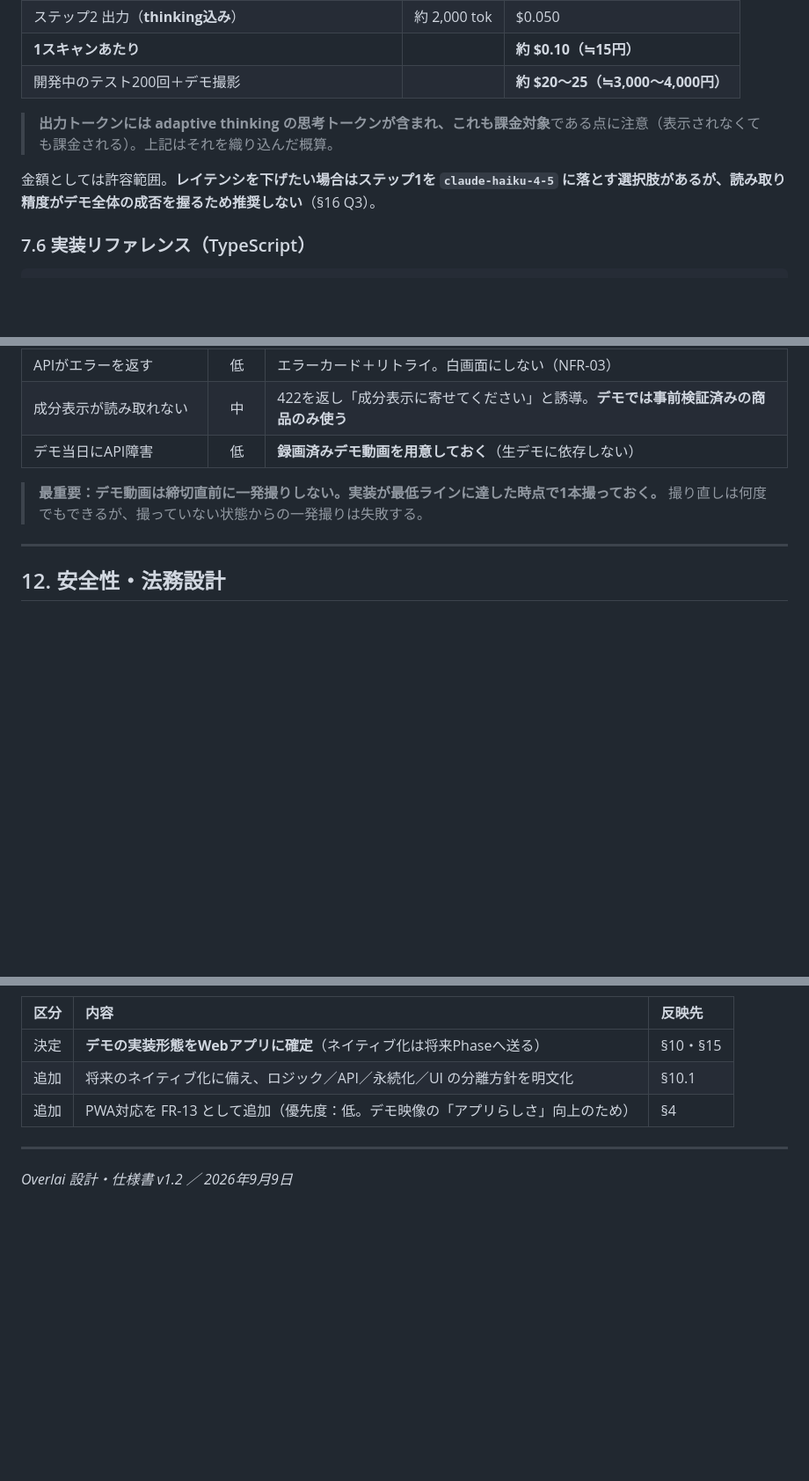
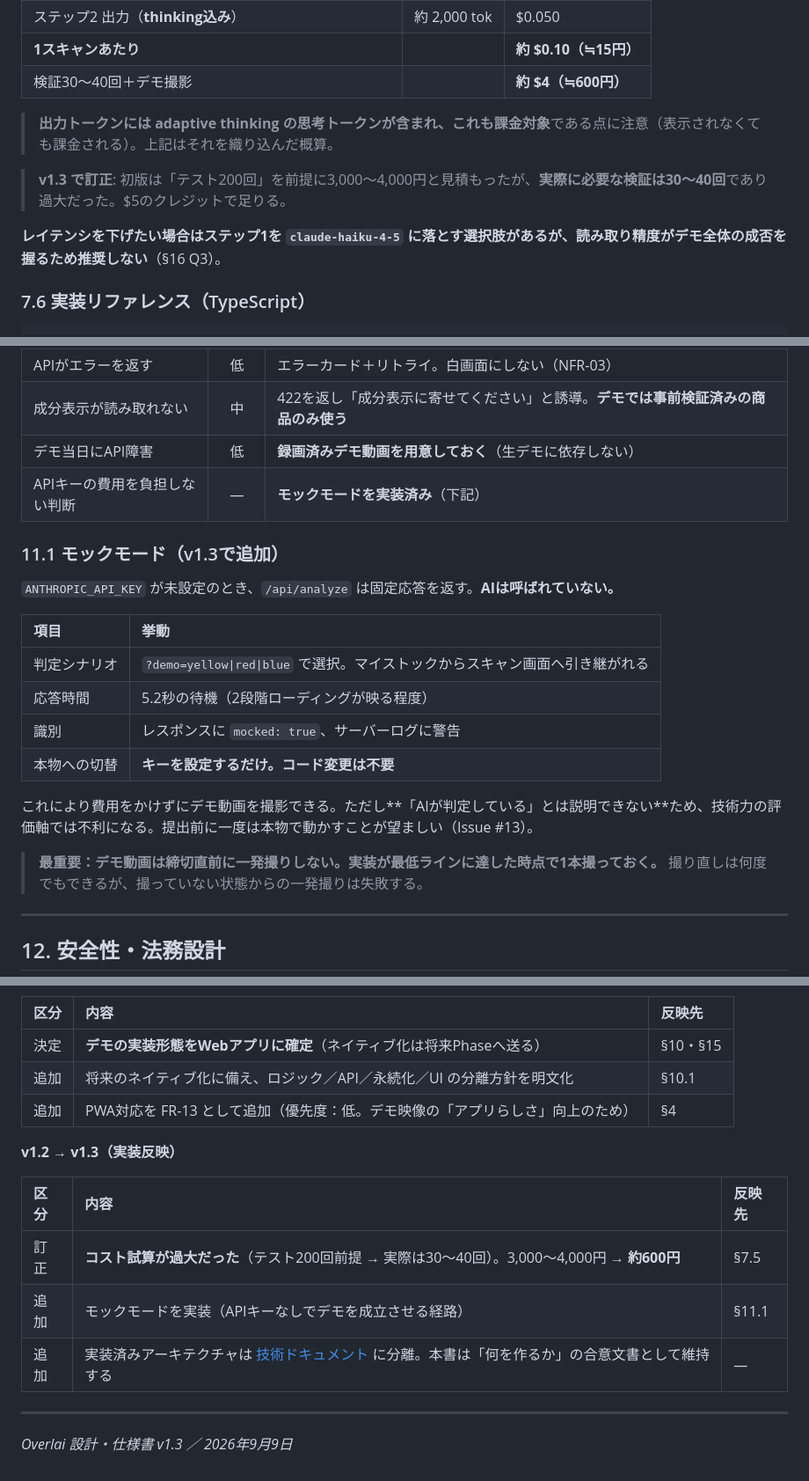
Before and after one commit to John-Frusciante/overlai, a Markdown page: docs/設計仕様書_Overlai_デモ版.md, 3 parts joined by grey strips. Shown at 88% size. Rendered like a GitHub page; blank space fills up the shorter version.

```diff
--- a/docs/設計仕様書_Overlai_デモ版.md
+++ b/docs/設計仕様書_Overlai_デモ版.md
@@ -353,11 +353,13 @@ interface Judgement {
 | ステップ2 入力（抽出結果＋ストック7件＋プロンプト） | 約 1,200 tok | $0.006 |
 | ステップ2 出力（**thinking込み**） | 約 2,000 tok | $0.050 |
 | **1スキャンあたり** | | **約 $0.10（≒15円）** |
-| 開発中のテスト200回＋デモ撮影 | | **約 $20〜25（≒3,000〜4,000円）** |
+| 検証30〜40回＋デモ撮影 | | **約 $4（≒600円）** |
 
 > **出力トークンには adaptive thinking の思考トークンが含まれ、これも課金対象**である点に注意（表示されなくても課金される）。上記はそれを織り込んだ概算。
 
-金額としては許容範囲。**レイテンシを下げたい場合はステップ1を `claude-haiku-4-5` に落とす選択肢があるが、読み取り精度がデモ全体の成否を握るため推奨しない**（§16 Q3）。
+> **v1.3 で訂正**: 初版は「テスト200回」を前提に3,000〜4,000円と見積もったが、**実際に必要な検証は30〜40回**であり過大だった。$5のクレジットで足りる。
+
+**レイテンシを下げたい場合はステップ1を `claude-haiku-4-5` に落とす選択肢があるが、読み取り精度がデモ全体の成否を握るため推奨しない**（§16 Q3）。
 
 ### 7.6 実装リファレンス（TypeScript）
 
@@ -609,6 +611,20 @@ lib/
 | APIがエラーを返す | 低 | エラーカード＋リトライ。白画面にしない（NFR-03） |
 | 成分表示が読み取れない | 中 | 422を返し「成分表示に寄せてください」と誘導。**デモでは事前検証済みの商品のみ使う** |
 | デモ当日にAPI障害 | 低 | **録画済みデモ動画を用意しておく**（生デモに依存しない） |
+| APIキーの費用を負担しない判断 | — | **モックモードを実装済み**（下記） |
+
+### 11.1 モックモード（v1.3で追加）
+
+`ANTHROPIC_API_KEY` が未設定のとき、`/api/analyze` は固定応答を返す。**AIは呼ばれていない。**
+
+| 項目 | 挙動 |
+| :--- | :--- |
+| 判定シナリオ | `?demo=yellow\|red\|blue` で選択。マイストックからスキャン画面へ引き継がれる |
+| 応答時間 | 5.2秒の待機（2段階ローディングが映る程度） |
+| 識別 | レスポンスに `mocked: true`、サーバーログに警告 |
+| 本物への切替 | **キーを設定するだけ。コード変更は不要** |
+
+これにより費用をかけずにデモ動画を撮影できる。ただし**「AIが判定している」とは説明できない**ため、技術力の評価軸では不利になる。提出前に一度は本物で動かすことが望ましい（Issue #13）。
 
 > **最重要：デモ動画は締切直前に一発撮りしない。実装が最低ラインに達した時点で1本撮っておく。** 撮り直しは何度でもできるが、撮っていない状態からの一発撮りは失敗する。
 
@@ -756,6 +772,14 @@ lib/
 | 追加 | 将来のネイティブ化に備え、ロジック／API／永続化／UI の分離方針を明文化 | §10.1 |
 | 追加 | PWA対応を FR-13 として追加（優先度：低。デモ映像の「アプリらしさ」向上のため） | §4 |
 
+**v1.2 → v1.3（実装反映）**
+
+| 区分 | 内容 | 反映先 |
+| :--- | :--- | :--- |
+| 訂正 | **コスト試算が過大だった**（テスト200回前提 → 実際は30〜40回）。3,000〜4,000円 → **約600円** | §7.5 |
+| 追加 | モックモードを実装（APIキーなしでデモを成立させる経路） | §11.1 |
+| 追加 | 実装済みアーキテクチャは [技術ドキュメント](ARCHITECTURE.md) に分離。本書は「何を作るか」の合意文書として維持する | — |
+
 ---
 
-*Overlai 設計・仕様書 v1.2 ／ 2026年9月9日*
+*Overlai 設計・仕様書 v1.3 ／ 2026年9月9日*
```
Also changed, not shown: other parts of docs/設計仕様書_Overlai_デモ版.md (+1 -1 lines), README.md (+4 -2 lines), docs/ARCHITECTURE.md (added, +454 -0 lines).
